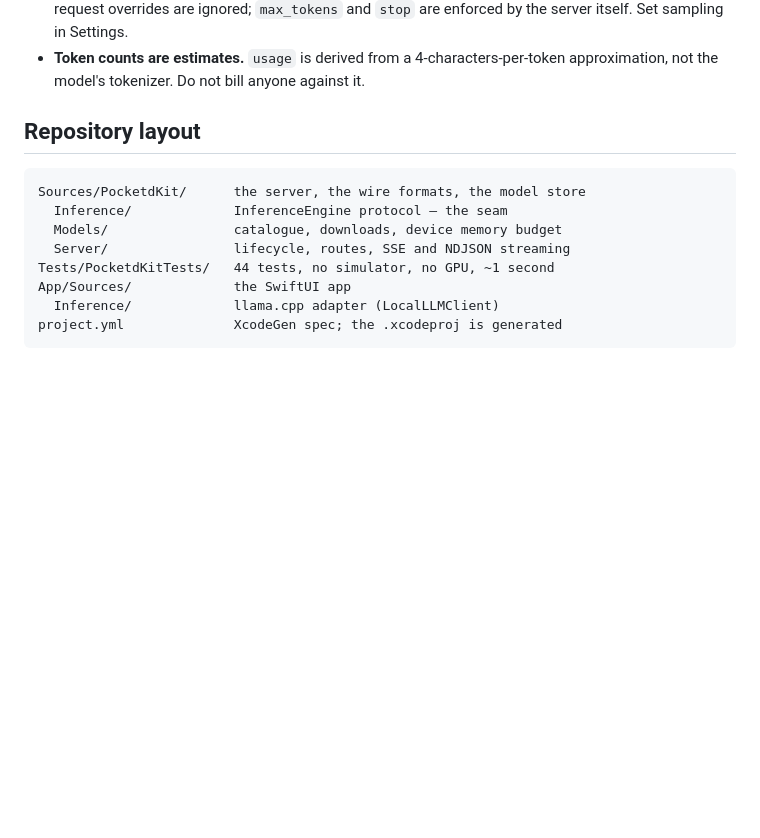
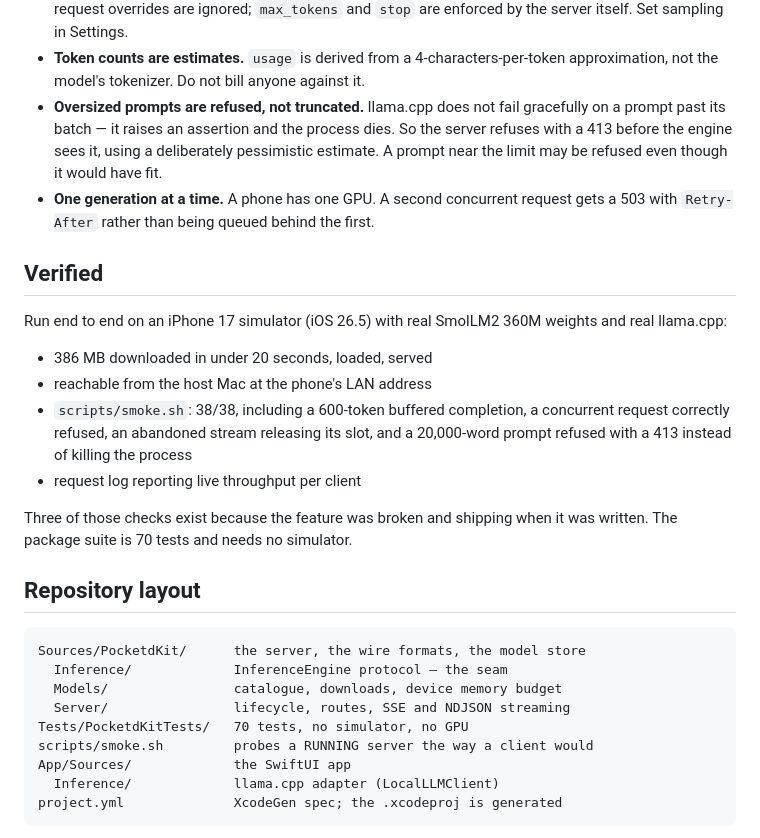
Before and after one commit to dheerajjha/pocketd, a Markdown page: README.md, the part around the change. Drawn GitHub-style; blank space fills up the shorter version.

Commit message:
Record what is actually verified, and three more honest limits
The constraints section gained the three the simulator run taught: oversized
prompts are refused rather than truncated because llama.cpp traps instead of
erroring, one generation runs at a time, and the token counts are estimates.

The verified section says what was actually run rather than what should work,
including that three of those checks exist because the feature was broken when
it was written.

```diff
--- a/README.md
+++ b/README.md
@@ -118,6 +118,28 @@ These are not bugs, and pretending otherwise would waste your afternoon.
   `stop` are enforced by the server itself. Set sampling in Settings.
 - **Token counts are estimates.** `usage` is derived from a 4-characters-per-token
   approximation, not the model's tokenizer. Do not bill anyone against it.
+- **Oversized prompts are refused, not truncated.** llama.cpp does not fail
+  gracefully on a prompt past its batch — it raises an assertion and the process
+  dies. So the server refuses with a 413 before the engine sees it, using a
+  deliberately pessimistic estimate. A prompt near the limit may be refused
+  even though it would have fit.
+- **One generation at a time.** A phone has one GPU. A second concurrent request
+  gets a 503 with `Retry-After` rather than being queued behind the first.
+
+## Verified
+
+Run end to end on an iPhone 17 simulator (iOS 26.5) with real SmolLM2 360M
+weights and real llama.cpp:
+
+- 386 MB downloaded in under 20 seconds, loaded, served
+- reachable from the host Mac at the phone's LAN address
+- `scripts/smoke.sh`: 38/38, including a 600-token buffered completion, a
+  concurrent request correctly refused, an abandoned stream releasing its slot,
+  and a 20,000-word prompt refused with a 413 instead of killing the process
+- request log reporting live throughput per client
+
+Three of those checks exist because the feature was broken and shipping when it
+was written. The package suite is 70 tests and needs no simulator.
 
 ## Repository layout
 
@@ -126,7 +148,8 @@ Sources/PocketdKit/      the server, the wire formats, the model store
   Inference/             InferenceEngine protocol — the seam
   Models/                catalogue, downloads, device memory budget
   Server/                lifecycle, routes, SSE and NDJSON streaming
-Tests/PocketdKitTests/   44 tests, no simulator, no GPU, ~1 second
+Tests/PocketdKitTests/   70 tests, no simulator, no GPU
+scripts/smoke.sh         probes a RUNNING server the way a client would
 App/Sources/             the SwiftUI app
   Inference/             llama.cpp adapter (LocalLLMClient)
 project.yml              XcodeGen spec; the .xcodeproj is generated
```
